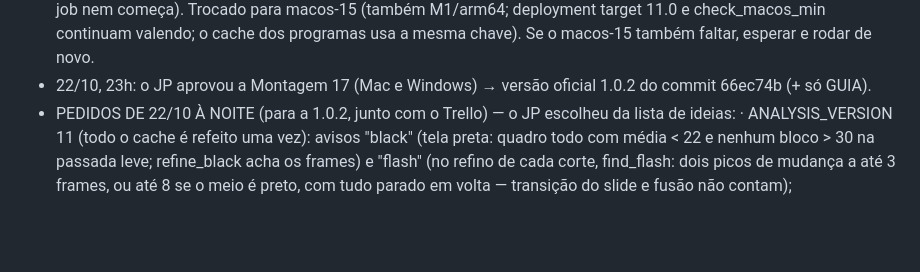
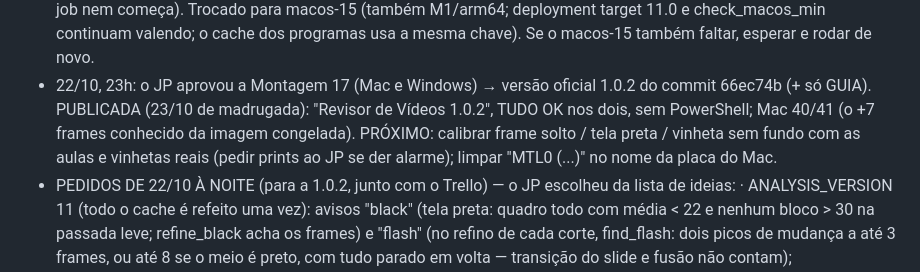
Before and after one commit to jprodriguesgm/revisor-de-videos, a Markdown page: PROJETO.md, the part around the change. Drawn GitHub-style; blank space fills up the shorter version.

Commit message:
PROJETO.md: 1.0.2 publicada
Co-Authored-By: Claude Opus 5.5 <noreply@anthropic.com>
Claude-Session: https://claude.ai/code/session_01LSis9qoGDS6wmvnALzhUQi

```diff
--- a/PROJETO.md
+++ b/PROJETO.md
@@ -944,6 +944,9 @@ Limites conhecidos da etapa 2:
   o job nem começa). Trocado para macos-15 (também M1/arm64; deployment target 11.0 e check_macos_min continuam
   valendo; o cache dos programas usa a mesma chave). Se o macos-15 também faltar, esperar e rodar de novo.
 - 22/10, 23h: o JP aprovou a Montagem 17 (Mac e Windows) → versão oficial 1.0.2 do commit 66ec74b (+ só GUIA).
+  PUBLICADA (23/10 de madrugada): "Revisor de Vídeos 1.0.2", TUDO OK nos dois, sem PowerShell; Mac 40/41 (o +7
+  frames conhecido da imagem congelada). PRÓXIMO: calibrar frame solto / tela preta / vinheta sem fundo com as aulas
+  e vinhetas reais (pedir prints ao JP se der alarme); limpar "MTL0 (...)" no nome da placa do Mac.
 - PEDIDOS DE 22/10 À NOITE (para a 1.0.2, junto com o Trello) — o JP escolheu da lista de ideias:
   · ANALYSIS_VERSION 11 (todo o cache é refeito uma vez): avisos "black" (tela preta: quadro todo com média
     < 22 e nenhum bloco > 30 na passada leve; refine_black acha os frames) e "flash" (no refino de cada corte,
```
